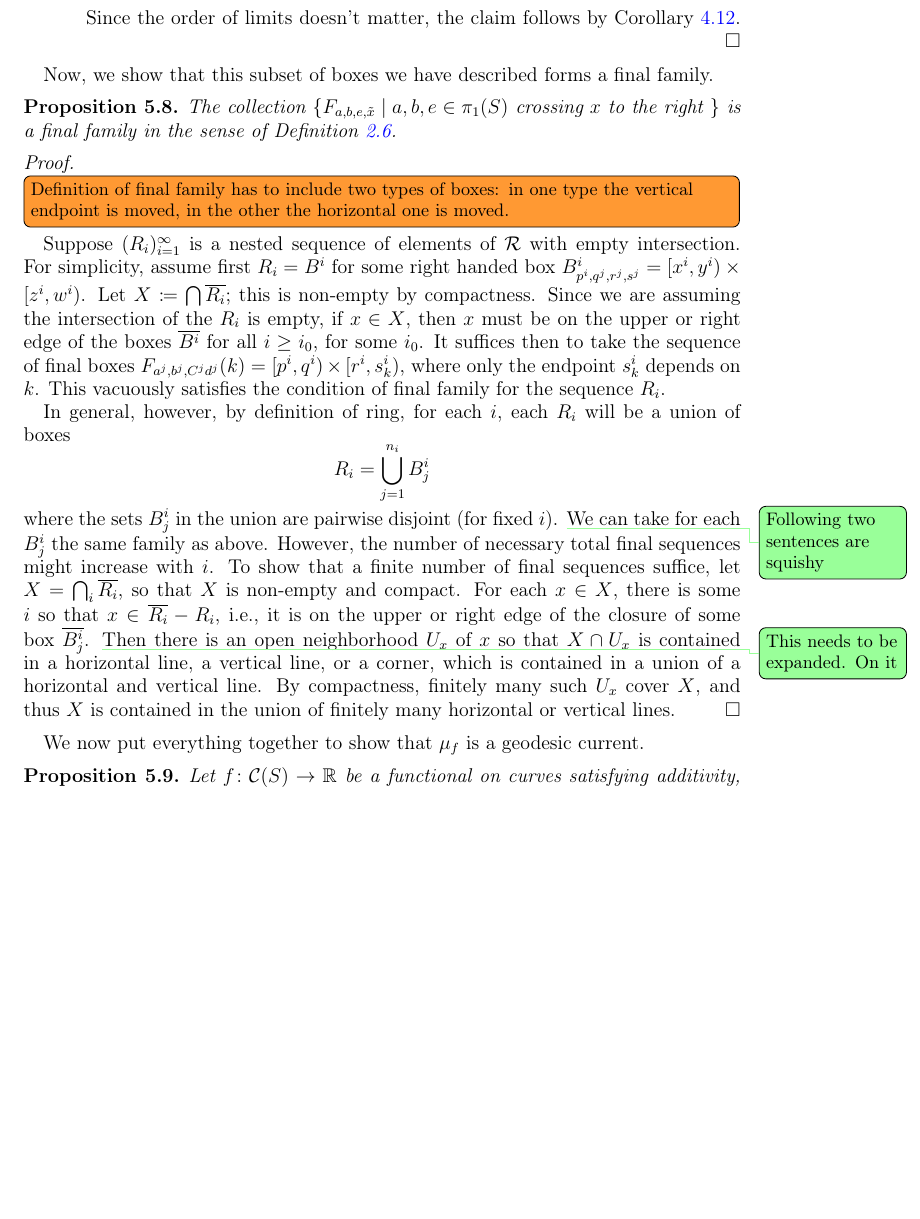
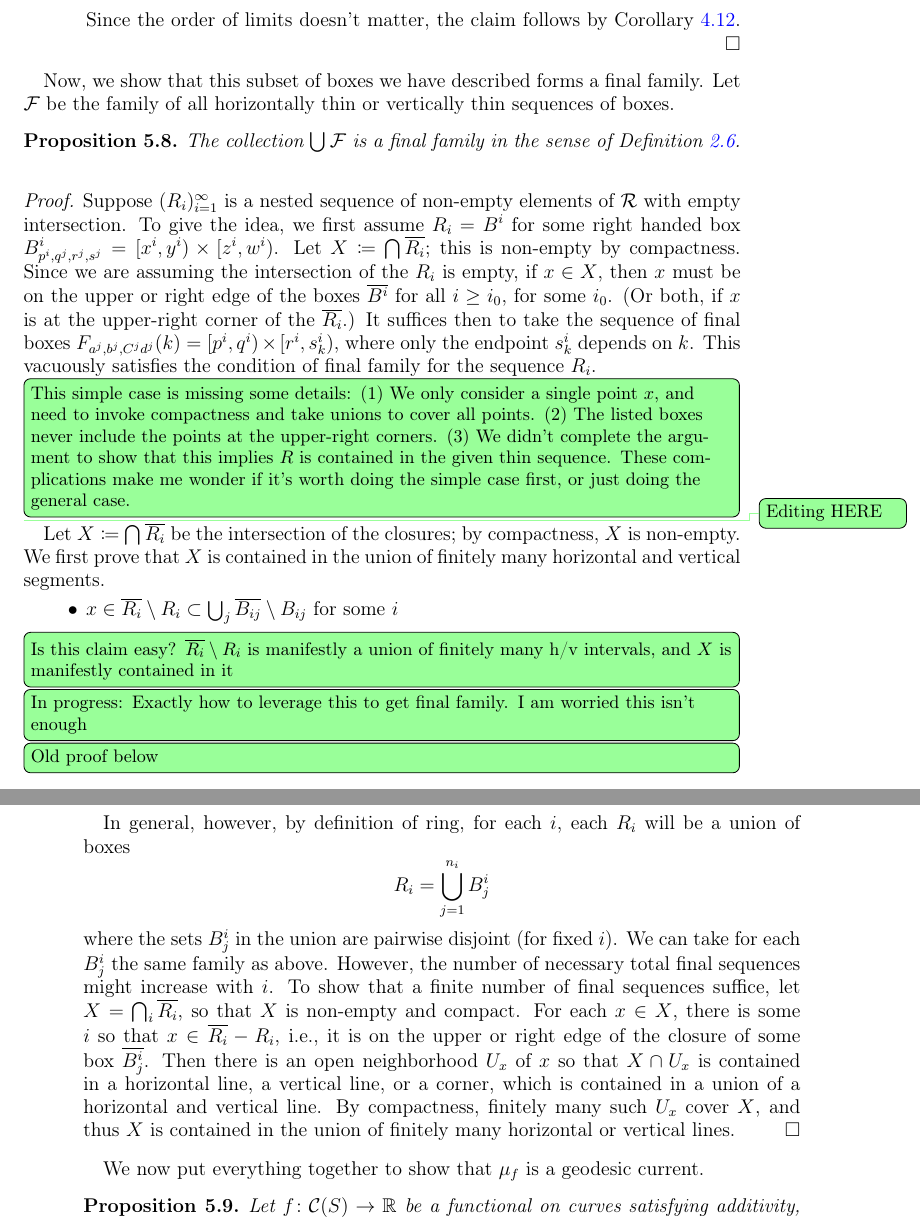
Before and after one commit to dpthurst/Currents-and-intersections, a LaTeX paper (Intersections.tex, which reads proof.tex): part of page 25 of 34 before the commit and two parts of pages 25 and 26 of 34 after it, the two joined at a grey line, cut so that both start at the same text, the shorter picture padded with empty space. Compiled offline with pdfLaTeX.

Commit message:
Intersections: Final family work

```diff
--- a/proof.tex
+++ b/proof.tex
@@ -251,37 +255,63 @@ We prove each one of the items for the family of type $F_{p_1,p_2,q_1,\vec{q_2}}
     \end{itemize}
 \end{proof}
 
-Now, we show that this subset of boxes we have described forms a final family.
+Now, we show that this subset of boxes we have described forms a final
+family.
+Let $\mathcal{F}$ be the family of all horizontally thin or vertically
+thin sequences of boxes.
 
 \begin{proposition}
-The collection $\{ F_{a,b,e,\tilde{x}} \mid a,b,e \in \pi_1(S) \mbox{ crossing } x \mbox{ to the right } \}$ is a final family in the sense of Definition~\ref{def:finalfamily}.
+The collection $\bigcup\mathcal{F}$ is a final family in the sense of
+Definition~\ref{def:finalfamily}.
 \label{prop:finalfamily2}
 \end{proposition}
 \begin{proof}
-   \DMGtodo[inline]{Definition of final family has to include two types of boxes: in one type the vertical endpoint is moved, in the other the horizontal one is moved.}
-    Suppose $(R_i)_{i=1}^{\infty}$ is a nested sequence of elements of
-    $\mathcal{R}$ with empty intersection. For simplicity, assume
-    first $R_i=B^i$ for some right handed box
+    Suppose $(R_i)_{i=1}^{\infty}$ is a nested sequence of non-empty elements of
+    $\mathcal{R}$ with empty intersection. To give the idea, we first assume
+    $R_i=B^i$ for some right handed box
     $B^i_{p^i,q^j,r^j,s^j}=[x^i,y^i) \times [z^i,w^i)$. Let $X
     \coloneqq \bigcap \overline{R_i}$; this is non-empty by
     compactness. Since we are
     assuming the intersection of the $R_i$ is empty, if $x \in X$,
     then $x$ must be on the upper or right edge of the boxes
-    $\overline{B^i}$ for all $i \geq i_0$, for some $i_0$.
+    $\overline{B^i}$ for all $i \geq i_0$, for some $i_0$. (Or both,
+    if $x$ is at the upper-right corner of the $\overline{R_i}$.)
     It suffices then to take the sequence of final boxes $F_{a^j,b^j,C^jd^j}(k)=[p^i,q^i) \times [r^i,s^i_k)$, where only the endpoint $s^i_k$ depends on $k$. This vacuously satisfies the condition of final family for the sequence $R_i$.
+    \DPTtodo[inline]{This simple case is missing some details: (1) We
+      only consider a single point $x$, and need to invoke compactness
+      and take unions to cover all points. (2) The listed boxes never
+      include the points at the upper-right corners. (3) We didn't
+      complete the argument to show that this implies $R$ is contained
+      in the given thin sequence. These complications
+      make me wonder if it's worth doing the simple case first, or
+      just doing the general case.}
 
+  \DPTtodo{Editing HERE}
+    Let $X \coloneqq \bigcap \overline{R_i}$ be the intersection of
+    the closures; by compactness, $X$ is non-empty. We first prove
+    that $X$ is contained in the union of finitely many horizontal and
+    vertical segments.
+    \begin{itemize}
+    \item $x \in \overline{R_i} \setminus R_i \subset \bigcup_j
+      \overline{B_{ij}} \setminus B_{ij}$ for some $i$
+    \end{itemize}
+    \DPTtodo[inline]{Is this claim easy? $\overline{R_i} \setminus
+      R_i$ is manifestly a union of finitely many h/v intervals, and $X$ is
+      manifestly contained in it}
+    \DPTtodo[inline]{In progress: Exactly how to leverage this to get
+      final family. I am worried this isn't enough}
+
+    \DPTtodo[inline]{Old proof below}
     In general, however, by definition of ring, for each $i$, each $R_i$ will be a union of boxes
     \[
         R_i = \bigcup_{j=1}^{n_i} B^i_j
     \]
     where the sets $B^i_j$ in the union are pairwise disjoint (for
     fixed~$i$).
-    \DPTtodo{Following two sentences are squishy}
     We can take for each $B^i_j$ the same family as above. However, the number of necessary total final sequences might increase with $i$. To show that  a finite number of final sequences suffice, let $X = \bigcap_i \overline{R_i}$, so that $X$ is non-empty and
 compact. For each $x \in X$, there is some $i$ so that $x \in \overline{R_i} - R_i$,
 i.e., it is on the upper or right edge of the closure of some box
 $\overline{B^i_j}$.
-\DPTtodo{This needs to be expanded. On it}
 Then there is an open neighborhood $U_x$ of $x$
 so that $X \cap U_x$ is contained in a horizontal line, a vertical
 line, or a corner, which is contained in a union of a horizontal and
```
Also changed, not shown: proof.tex (8 more changed lines).
